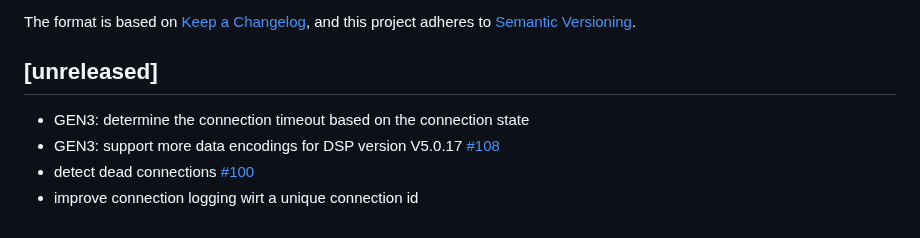
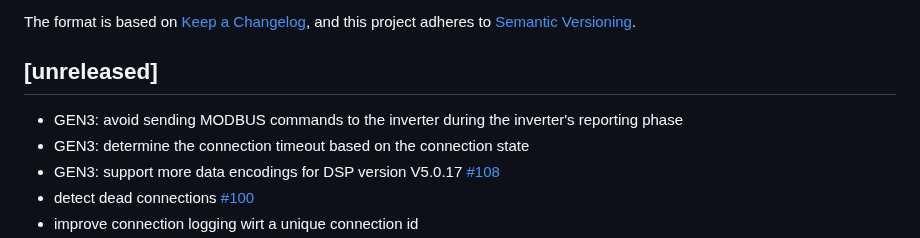
Before and after one commit to s-allius/tsun-gen3-proxy, a Markdown page: CHANGELOG.md, the part around the change. Rendered like a GitHub page.

Commit message:
update changelog

```diff
--- a/CHANGELOG.md
+++ b/CHANGELOG.md
@@ -7,6 +7,7 @@ and this project adheres to [Semantic Versioning](https://semver.org/spec/v2.0.0
 
 ## [unreleased]
 
+- GEN3: avoid sending MODBUS commands to the inverter during the inverter's reporting phase
 - GEN3: determine the connection timeout based on the connection state
 - GEN3: support more data encodings for DSP version V5.0.17 [#108](https://github.com/s-allius/tsun-gen3-proxy/issues/108)
 - detect dead connections [#100](https://github.com/s-allius/tsun-gen3-proxy/issues/100)
```
